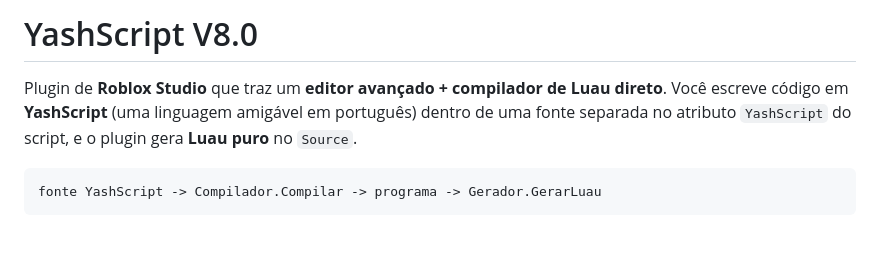
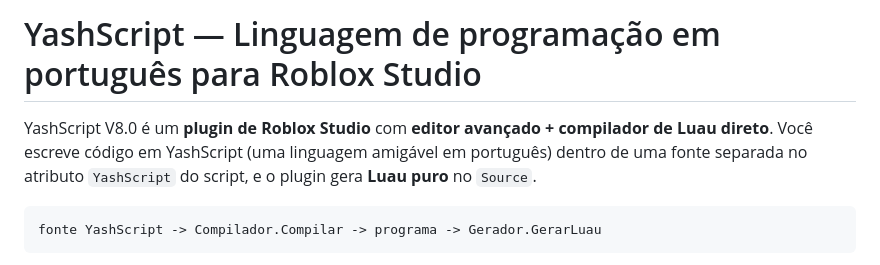
Before and after one commit to yashioficiala-DEV/YashScript-Roblox-Studio, a Markdown page: README.md, the part around the change. Drawn GitHub-style; blank space fills up the shorter version.

Commit message:
README: titulo com as palavras-chave de busca (roblox studio, linguagem em portugues)

````diff
--- a/README.md
+++ b/README.md
@@ -1,8 +1,8 @@
-# YashScript V8.0
+# YashScript — Linguagem de programação em português para Roblox Studio
 
-Plugin de **Roblox Studio** que traz um **editor avançado + compilador de Luau direto**.
-Você escreve código em **YashScript** (uma linguagem amigável em português) dentro de uma
-fonte separada no atributo `YashScript` do script, e o plugin gera **Luau puro** no `Source`.
+YashScript V8.0 é um **plugin de Roblox Studio** com **editor avançado + compilador de Luau
+direto**. Você escreve código em YashScript (uma linguagem amigável em português) dentro de
+uma fonte separada no atributo `YashScript` do script, e o plugin gera **Luau puro** no `Source`.
 
 ```
 fonte YashScript -> Compilador.Compilar -> programa -> Gerador.GerarLuau
````
